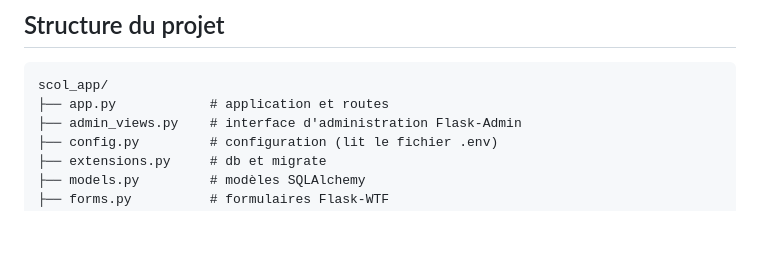
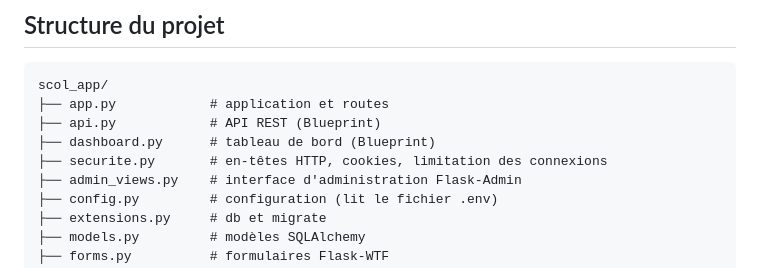
Before and after one commit to mohamedfiraslaadhari/scol_app, a Markdown page: README.md, the part around one of its changes. Drawn GitHub-style; blank space fills up the shorter version.

````diff
--- a/README.md
+++ b/README.md
@@ -34,6 +34,9 @@ Contraintes d'intégrité : les clés étrangères utilisent `ON UPDATE CASCADE`
 ```
 scol_app/
 ├── app.py            # application et routes
+├── api.py            # API REST (Blueprint)
+├── dashboard.py      # tableau de bord (Blueprint)
+├── securite.py       # en-têtes HTTP, cookies, limitation des connexions
 ├── admin_views.py    # interface d'administration Flask-Admin
 ├── config.py         # configuration (lit le fichier .env)
 ├── extensions.py     # db et migrate
````
Also changed, not shown: other parts of README.md (+61 -34 lines).
